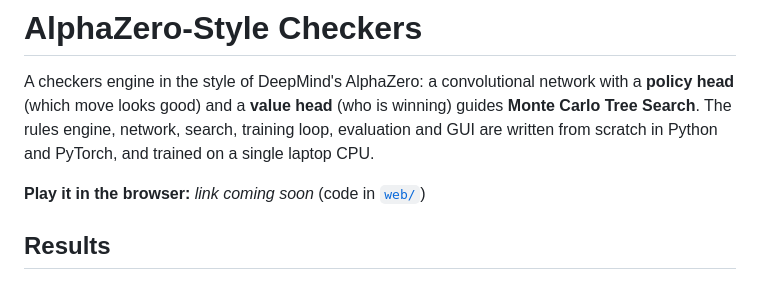
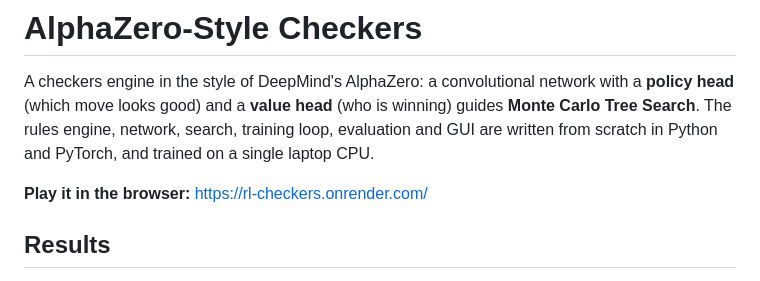
Before and after one commit to SpectrumGM/rl-checkers, a Markdown page: README.md, the part around the change. Drawn GitHub-style.

```diff
--- a/README.md
+++ b/README.md
@@ -5,7 +5,7 @@ A checkers engine in the style of DeepMind's AlphaZero: a convolutional network
 **Monte Carlo Tree Search**. The rules engine, network, search, training loop, evaluation
 and GUI are written from scratch in Python and PyTorch, and trained on a single laptop CPU.
 
-**Play it in the browser:** _link coming soon_ (code in [`web/`](web/))
+**Play it in the browser:** https://rl-checkers.onrender.com/
 
 ## Results
 
```
